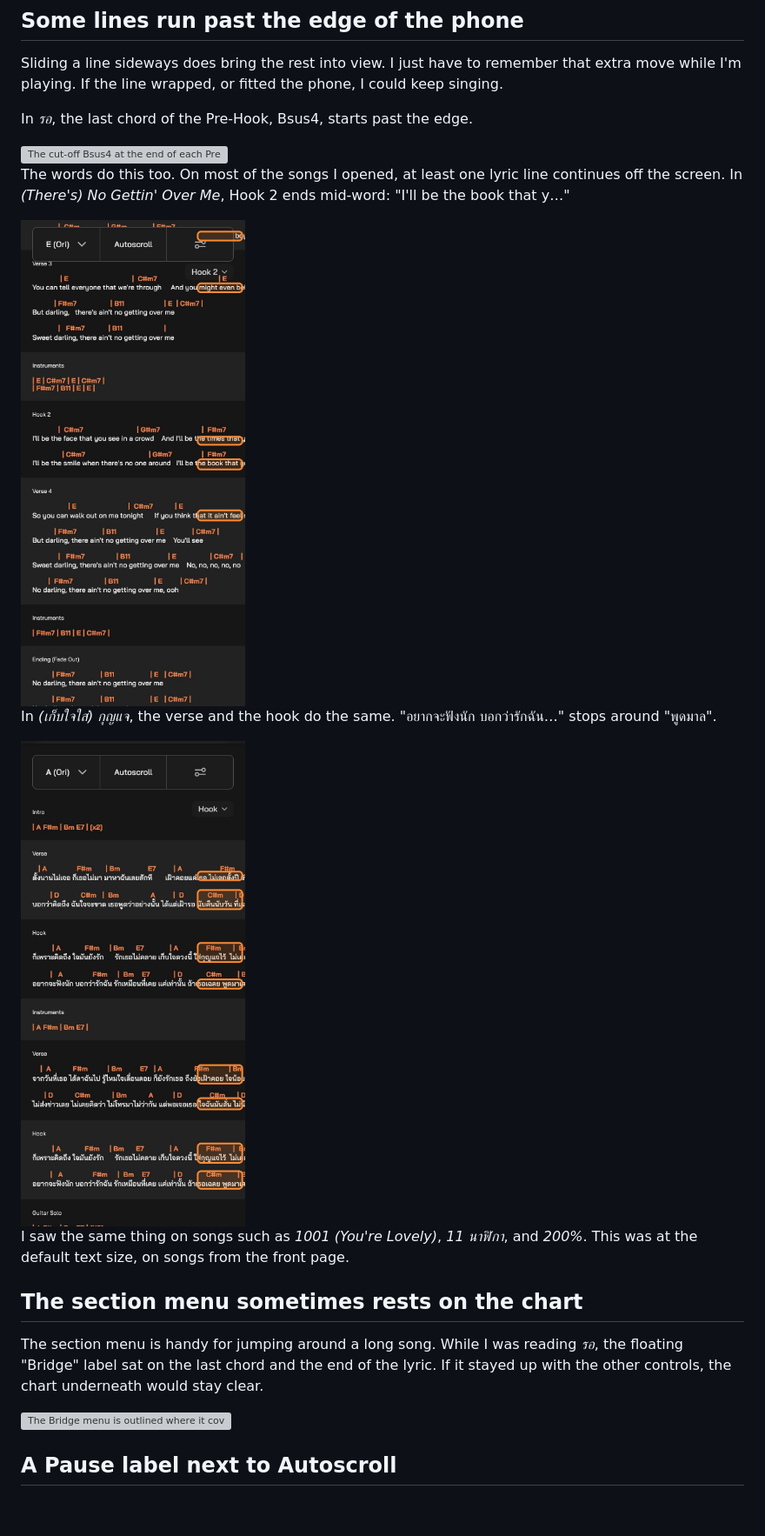
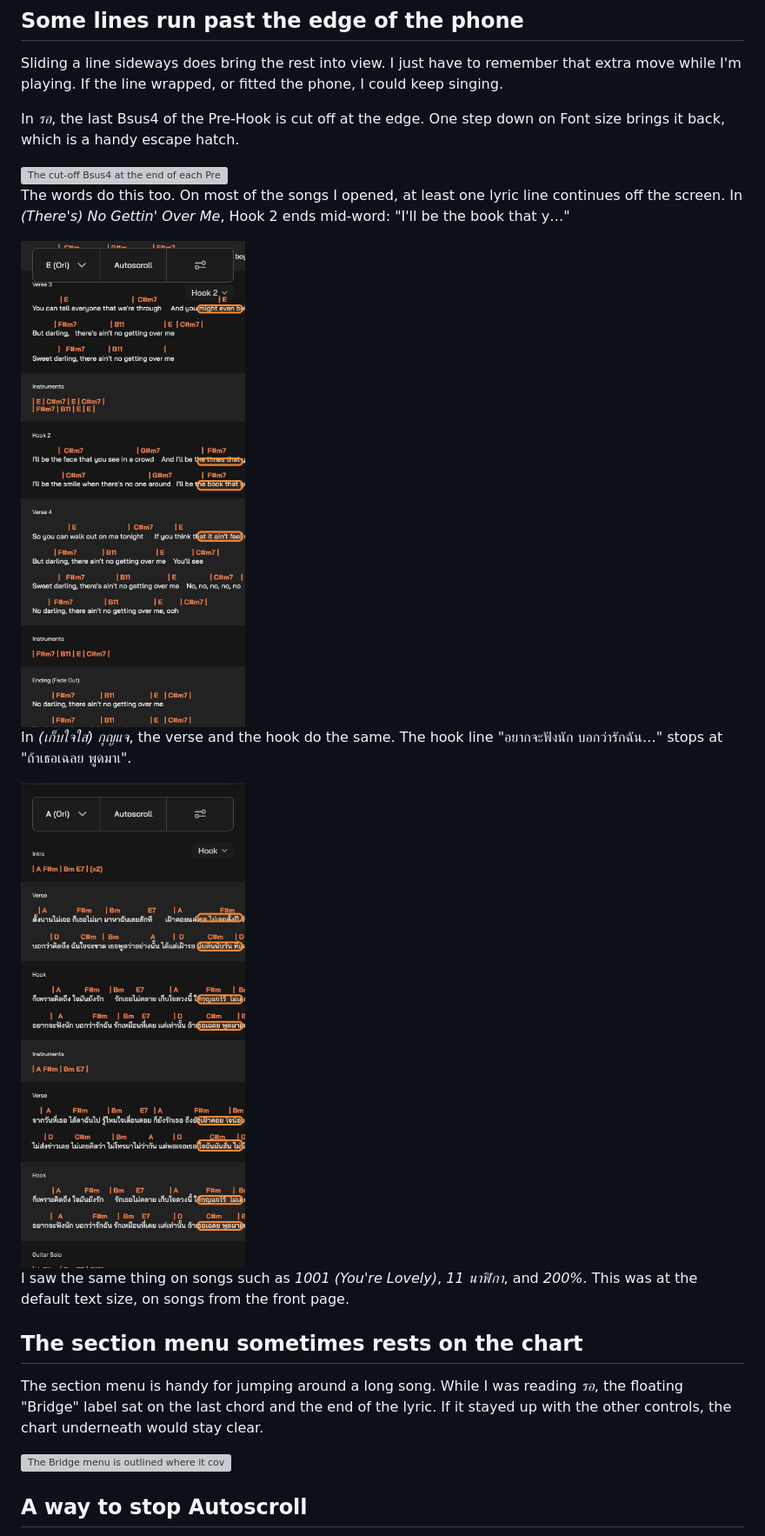
Before and after one commit to Nacnano/busk-town-ux-review, a Markdown page: README.md, the part around one of its changes. Shown at 87% size. Rendered like a GitHub page; pictures changed too: images/highlights/03-lyrics-en.jpg, images/highlights/04-lyrics-th.jpg; blank space fills up the shorter version; grey boxes are pictures that could not be loaded.

```diff
--- a/README.md
+++ b/README.md
@@ -14,7 +14,7 @@ The chart itself is easy to read. On the phone, a large ad sits above it, so the
 
 Sliding a line sideways does bring the rest into view. I just have to remember that extra move while I'm playing. If the line wrapped, or fitted the phone, I could keep singing.
 
-In *รอ*, the last chord of the Pre-Hook, Bsus4, starts past the edge.
+In *รอ*, the last Bsus4 of the Pre-Hook is cut off at the edge. One step down on Font size brings it back, which is a handy escape hatch.
 
 <img src="images/highlights/02-chord.jpg" alt="The cut-off Bsus4 at the end of each Pre-Hook is outlined" width="280">
 
@@ -22,7 +22,7 @@ The words do this too. On most of the songs I opened, at least one lyric line co
 
 <img src="images/highlights/03-lyrics-en.jpg" alt="Cut-off lyric endings in No Gettin' Over Me are outlined" width="280">
 
-In *(เก็บใจใส่) กุญแจ*, the verse and the hook do the same. "อยากจะฟังนัก บอกว่ารักฉัน…" stops around "พูดมาล".
+In *(เก็บใจใส่) กุญแจ*, the verse and the hook do the same. The hook line "อยากจะฟังนัก บอกว่ารักฉัน…" stops at "ถ้าเธอเฉลย พูดมาเ".
 
 <img src="images/highlights/04-lyrics-th.jpg" alt="Cut-off lyric endings in กุญแจ are outlined" width="280">
 
@@ -34,5 +34,5 @@ The section menu is handy for jumping around a long song. While I was reading *
 
 <img src="images/highlights/05-bridge.jpg" alt="The Bridge menu is outlined where it covers a chord and lyric" width="280">
 
-## A Pause label next to Autoscroll
+## A way to stop Autoscroll
 
```
Also changed, not shown: other parts of README.md (+14 -4 lines), FEEDBACK-SUMMARY.md (+5 -5 lines), images/29-youtube-below-chart.jpg (added), images/30-chart-without-video.jpg (added).
